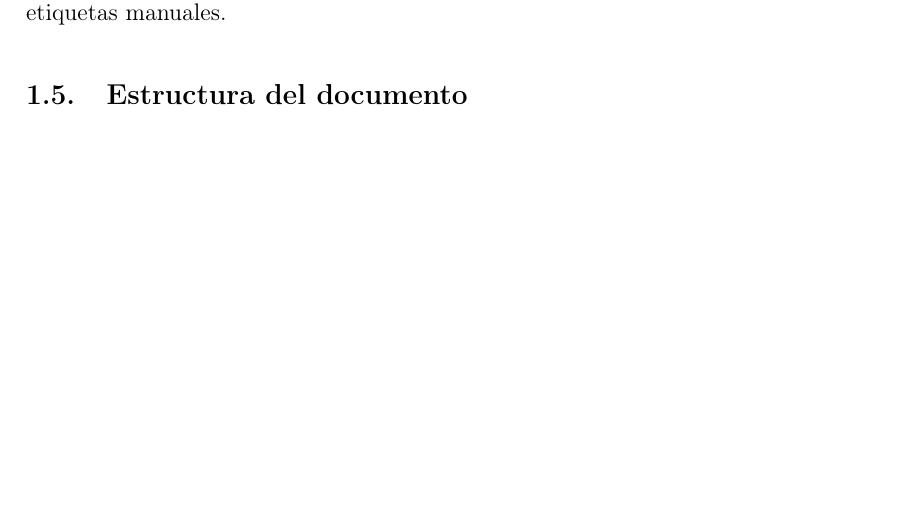
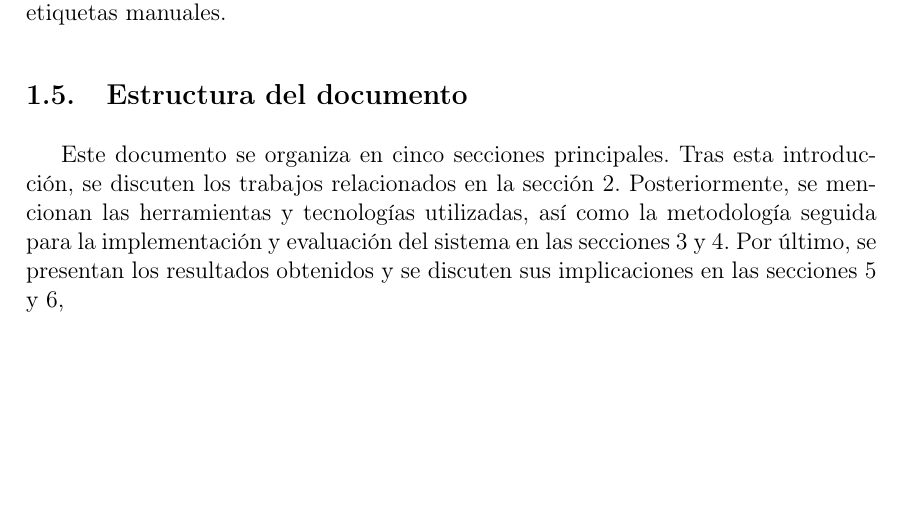
Before and after one commit to Luengor/tfm, a LaTeX document (doc/informe.tex, which reads doc/doc/intro.tex): part of page 11 of 39, cut so that both start at the same text. Compiled offline with pdfLaTeX.

Commit message:
estructura

```diff
--- a/doc/doc/intro.tex
+++ b/doc/doc/intro.tex
@@ -108,5 +108,11 @@ corresponden exactamente con las etiquetas manuales.
 
 \subsection{Estructura del documento}
 \label{subsec:intro-estructura}
-
-% TODO
+Este documento se organiza en cinco secciones principales. Tras esta
+introducción, se discuten los trabajos relacionados en la
+sección~\ref{sec:art}. Posteriormente, se mencionan las herramientas y
+tecnologías utilizadas, así como la metodología seguida para la implementación
+y evaluación del sistema en las secciones~\ref{sec:materiales}
+y~\ref{sec:metodologia}. Por último, se presentan los resultados obtenidos y se
+discuten sus implicaciones en las secciones~\ref{sec:results}
+y~\ref{sec:conclusion},
```
